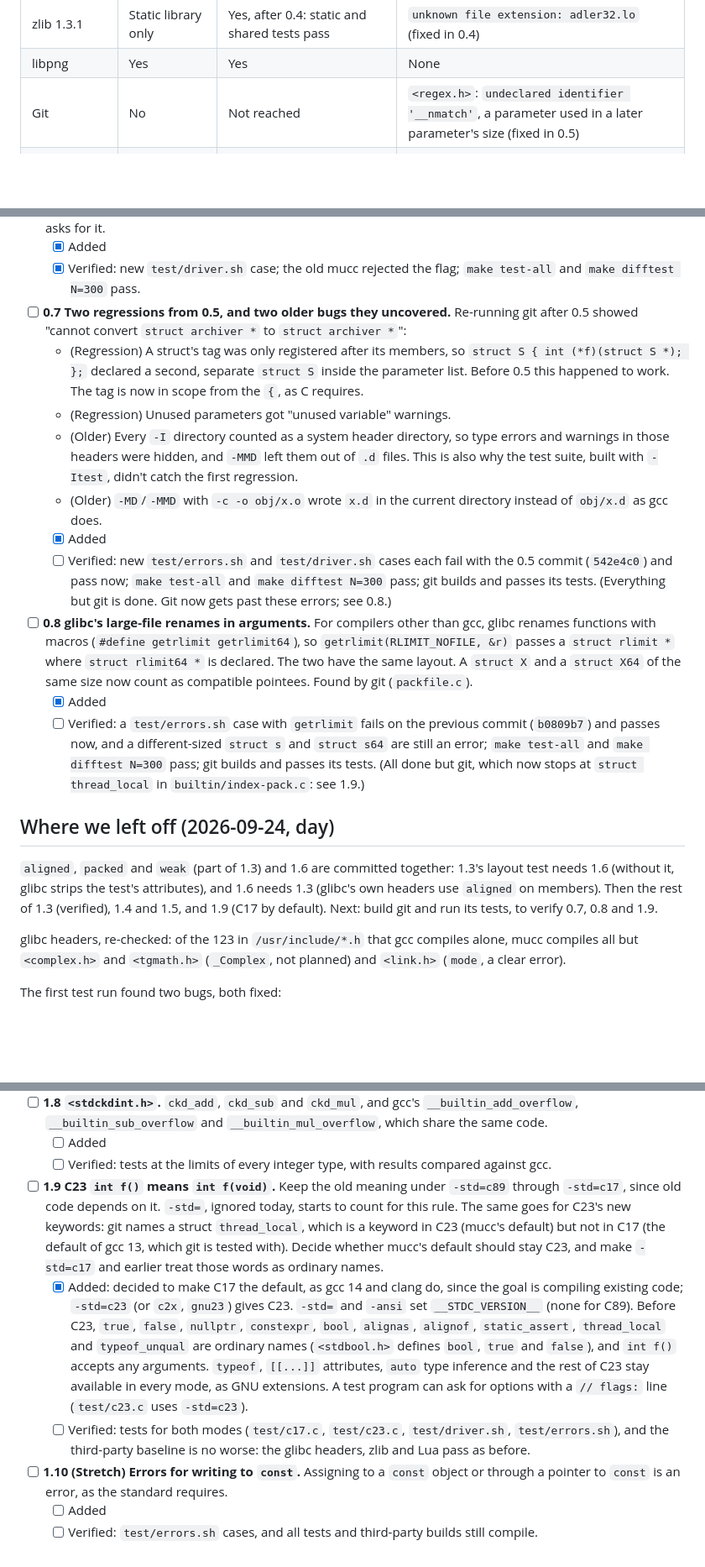
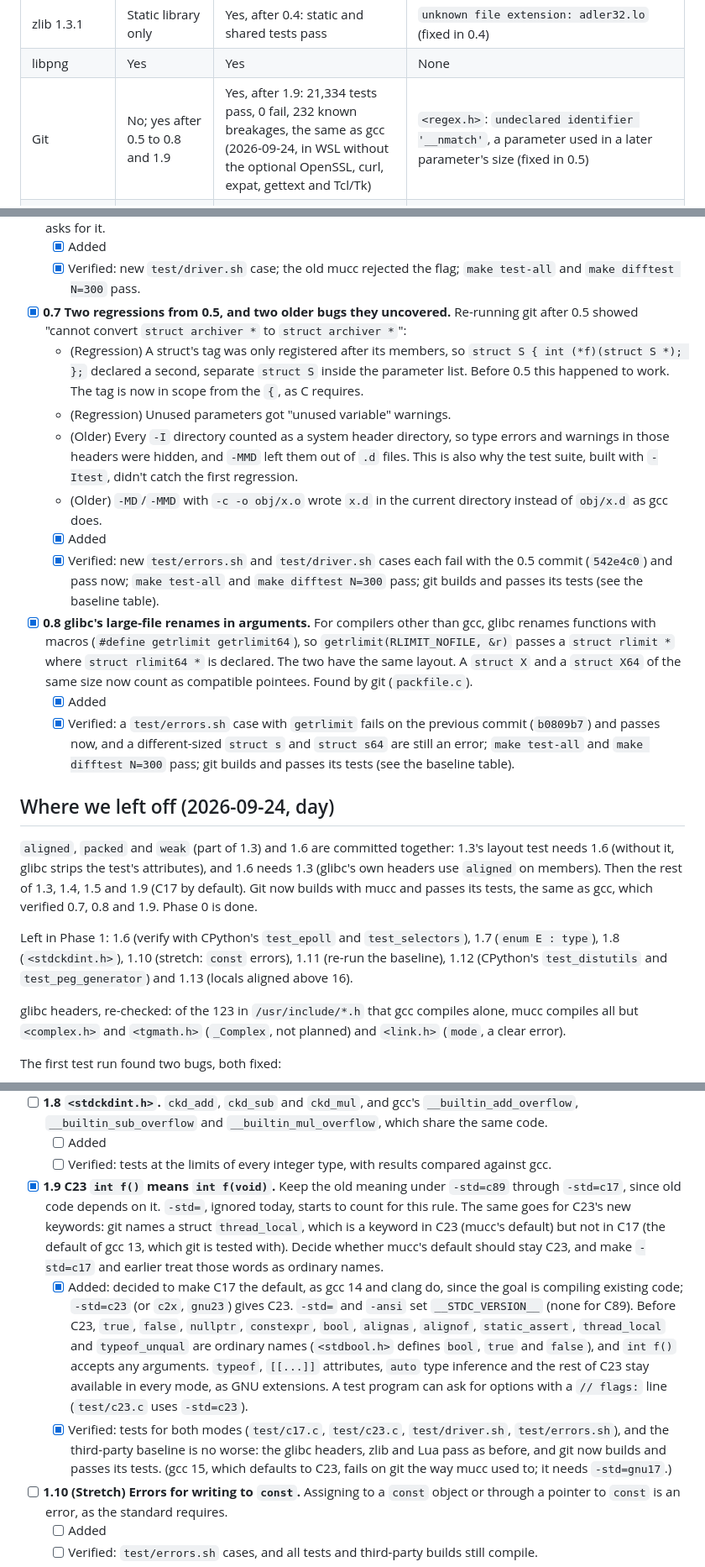
Before and after one commit to Dom-Yan/Mucc, a Markdown page: PLAN.md, 3 parts joined by grey strips. Shown at 84% size. Drawn GitHub-style; blank space fills up the shorter version.

Commit message:
PLAN: git builds and passes its tests; 0.7, 0.8, 1.4, 1.5 and 1.9 verified

```diff
--- a/PLAN.md
+++ b/PLAN.md
@@ -104,7 +104,7 @@ installed, as a normal user.
 | Lua 5.4.7 | No | Yes, after 0.4: the full suite ends "final OK" | `unknown argument: -march=native` (fixed in 0.4) |
 | zlib 1.3.1 | Static library only | Yes, after 0.4: static and shared tests pass | `unknown file extension: adler32.lo` (fixed in 0.4) |
 | libpng | Yes | Yes | None |
-| Git | No | Not reached | `<regex.h>`: `undeclared identifier '__nmatch'`, a parameter used in a later parameter's size (fixed in 0.5) |
+| Git | No; yes after 0.5 to 0.8 and 1.9 | Yes, after 1.9: 21,334 tests pass, 0 fail, 232 known breakages, the same as gcc (2026-09-24, in WSL without the optional OpenSSL, curl, expat, gettext and Tcl/Tk) | `<regex.h>`: `undeclared identifier '__nmatch'`, a parameter used in a later parameter's size (fixed in 0.5) |
 | CPython 3.10 dev (about 450,000 lines of C) | Yes, except the `_decimal` module | 387 of 396 suites. gcc passes 391 on the same machine; the 5 it also fails are environment problems (OpenSSL 3 against old code). | `_decimal`: `asm` with operands (2.3). `test_epoll`, `test_selectors`: glibc strips `packed` for mucc, so `struct epoll_event` has the wrong layout (1.6). `test_distutils`, `test_peg_generator`: not yet diagnosed (1.12). |
 | TinyCC | Yes | Yes | None |
 
@@ -138,7 +138,7 @@ installed, as a normal user.
   - [x] Verified: new `test/driver.sh` case; the old mucc rejected the flag;
     `make test-all` and `make difftest N=300` pass.
 
-- [ ] **0.7 Two regressions from 0.5, and two older bugs they uncovered.**
+- [x] **0.7 Two regressions from 0.5, and two older bugs they uncovered.**
   Re-running git after 0.5 showed "cannot convert `struct archiver *` to
   `struct archiver *`":
   - (Regression) A struct's tag was only registered after its members, so
@@ -153,32 +153,37 @@ installed, as a normal user.
   - (Older) `-MD`/`-MMD` with `-c -o obj/x.o` wrote `x.d` in the current
     directory instead of `obj/x.d` as gcc does.
   - [x] Added
-  - [ ] Verified: new `test/errors.sh` and `test/driver.sh` cases each fail
+  - [x] Verified: new `test/errors.sh` and `test/driver.sh` cases each fail
     with the 0.5 commit (`542e4c0`) and pass now; `make test-all` and `make
-    difftest N=300` pass; git builds and passes its tests. (Everything but
-    git is done. Git now gets past these errors; see 0.8.)
+    difftest N=300` pass; git builds and passes its tests (see the
+    baseline table).
 
-- [ ] **0.8 glibc's large-file renames in arguments.** For compilers other
+- [x] **0.8 glibc's large-file renames in arguments.** For compilers other
   than gcc, glibc renames functions with macros (`#define getrlimit
   getrlimit64`), so `getrlimit(RLIMIT_NOFILE, &r)` passes a `struct rlimit *`
   where `struct rlimit64 *` is declared. The two have the same layout. A
   `struct X` and a `struct X64` of the same size now count as compatible
   pointees. Found by git (`packfile.c`).
   - [x] Added
-  - [ ] Verified: a `test/errors.sh` case with `getrlimit` fails on the
+  - [x] Verified: a `test/errors.sh` case with `getrlimit` fails on the
     previous commit (`b0809b7`) and passes now, and a different-sized `struct s` and
     `struct s64` are still an error; `make test-all` and `make difftest
-    N=300` pass; git builds and passes its tests. (All done but git, which
-    now stops at `struct thread_local` in `builtin/index-pack.c`: see 1.9.)
+    N=300` pass; git builds and passes its tests (see the baseline table).
 
 ## Where we left off (2026-09-24, day)
 
 `aligned`, `packed` and `weak` (part of 1.3) and 1.6 are committed
 together: 1.3's layout test needs 1.6 (without it, glibc strips the test's
 attributes), and 1.6 needs 1.3 (glibc's own headers use `aligned` on
-members). Then the rest of 1.3 (verified), 1.4 and 1.5, and 1.9 (C17
-by default). Next: build git and run its tests, to verify 0.7, 0.8 and
-1.9.
+members). Then the rest of 1.3, 1.4, 1.5 and 1.9 (C17 by default).
+Git now builds with mucc and passes its tests, the same as gcc, which
+verified 0.7, 0.8 and 1.9. Phase 0 is done.
+
+Left in Phase 1: 1.6 (verify with CPython's `test_epoll` and
+`test_selectors`), 1.7 (`enum E : type`), 1.8 (`<stdckdint.h>`), 1.10
+(stretch: `const` errors), 1.11 (re-run the baseline), 1.12 (CPython's
+`test_distutils` and `test_peg_generator`) and 1.13 (locals aligned above
+16).
 
 glibc headers, re-checked: of the 123 in `/usr/include/*.h` that gcc
 compiles alone, mucc compiles all but `<complex.h>` and `<tgmath.h>`
@@ -335,7 +340,7 @@ silently produces wrong code.
   - [ ] Verified: tests at the limits of every integer type, with results
     compared against gcc.
 
-- [ ] **1.9 C23 `int f()` means `int f(void)`.** Keep the old meaning under
+- [x] **1.9 C23 `int f()` means `int f(void)`.** Keep the old meaning under
   `-std=c89` through `-std=c17`, since old code depends on it. `-std=`,
   ignored today, starts to count for this rule. The same goes for C23's new
   keywords: git names a struct `thread_local`, which is a keyword in C23
@@ -352,9 +357,11 @@ silently produces wrong code.
     `[[...]]` attributes, `auto` type inference and the rest of C23 stay
     available in every mode, as GNU extensions. A test program can ask
     for options with a `// flags:` line (`test/c23.c` uses `-std=c23`).
-  - [ ] Verified: tests for both modes (`test/c17.c`, `test/c23.c`,
+  - [x] Verified: tests for both modes (`test/c17.c`, `test/c23.c`,
     `test/driver.sh`, `test/errors.sh`), and the third-party baseline is
-    no worse: the glibc headers, zlib and Lua pass as before.
+    no worse: the glibc headers, zlib and Lua pass as before, and git now
+    builds and passes its tests. (gcc 15, which defaults to C23, fails on
+    git the way mucc used to; it needs `-std=gnu17`.)
 
 - [ ] **1.10 (Stretch) Errors for writing to `const`.** Assigning to a `const`
   object or through a pointer to `const` is an error, as the standard
```
Also changed, not shown: other parts of PLAN.md (+4 -4 lines).
